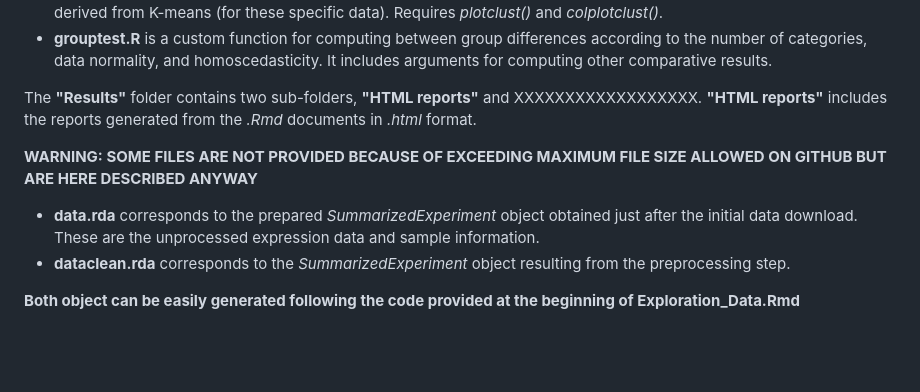
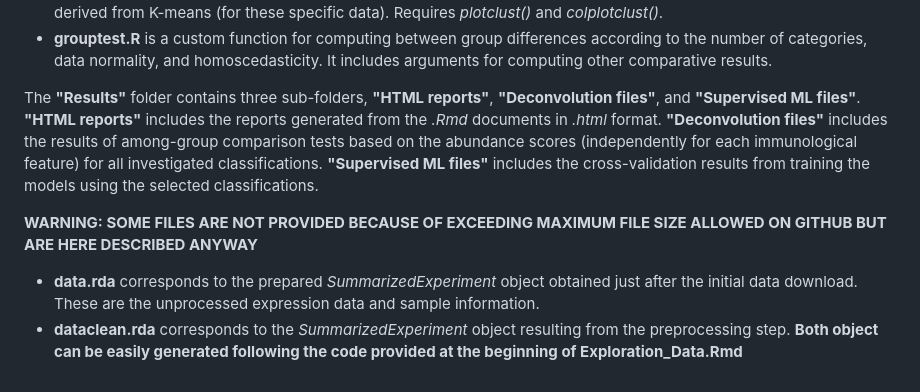
Before and after one commit to floriangbcht/TFM-Omics-data-analysis, a Markdown page: README.md, the part around the change. Drawn GitHub-style; blank space fills up the shorter version.

```diff
--- a/README.md
+++ b/README.md
@@ -26,11 +26,10 @@ The **"Function"** folder includes the following files:
 - **classifvskmeans.R** is a custom function for comparing the HCLUST-derived alternative classifications with those derived from K-means (for these specific data). Requires *plotclust()* and *colplotclust()*.
 - **grouptest.R** is a custom function for computing between group differences according to the number of categories, data normality, and homoscedasticity. It includes arguments for computing other comparative results.
 
-The **"Results"** folder contains two sub-folders, **"HTML reports"** and XXXXXXXXXXXXXXXXXX. **"HTML reports"** includes the reports generated from the *.Rmd* documents in *.html* format.
+The **"Results"** folder contains three sub-folders, **"HTML reports"**, **"Deconvolution files"**, and **"Supervised ML files"**. **"HTML reports"** includes the reports generated from the *.Rmd* documents in *.html* format. **"Deconvolution files"** includes the results of among-group comparison tests based on the abundance scores (independently for each immunological feature) for all investigated classifications. **"Supervised ML files"** includes the cross-validation results from training the models using the selected classifications.
 
 
 **WARNING: SOME FILES ARE NOT PROVIDED BECAUSE OF EXCEEDING MAXIMUM FILE SIZE ALLOWED ON GITHUB BUT ARE HERE DESCRIBED ANYWAY**
 - **data.rda** corresponds to the prepared *SummarizedExperiment* object obtained just after the initial data download. These are the unprocessed expression data and sample information.
 - **dataclean.rda** corresponds to the *SummarizedExperiment* object resulting from the preprocessing step.
-
 **Both object can be easily generated following the code provided at the beginning of Exploration_Data.Rmd**
```
